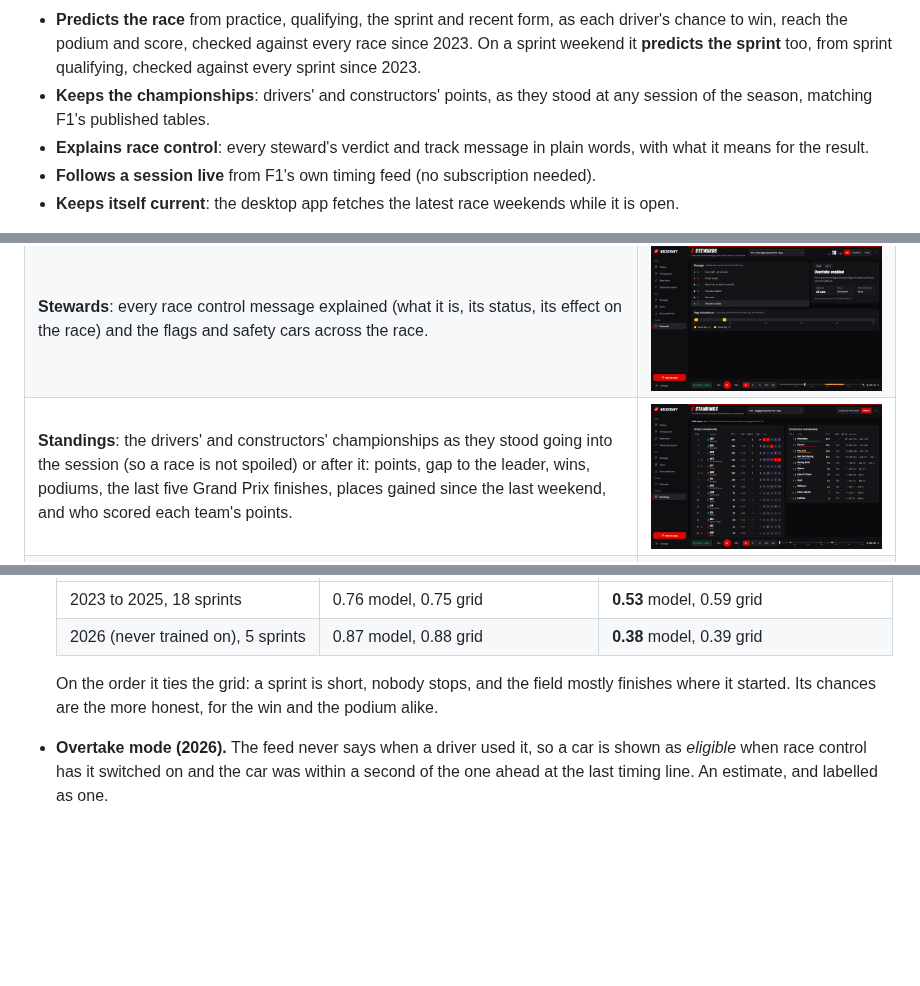
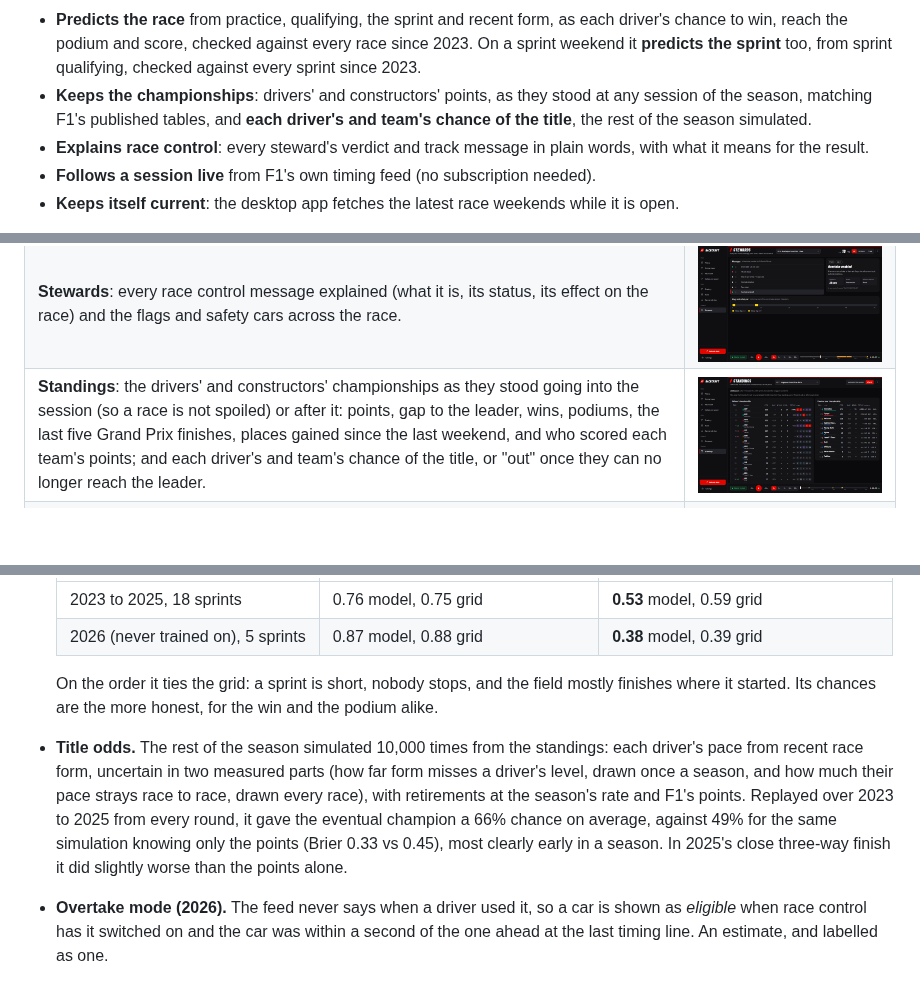
Before and after one commit to Adityavalaki/racecraft, a Markdown page: README.md, 3 parts joined by grey strips. GitHub-like rendering; pictures changed too: docs/screenshots/standings.png; blank space fills up the shorter version.

```diff
--- a/README.md
+++ b/README.md
@@ -51,7 +51,8 @@ It runs as a Windows desktop app, or as a local web app in any browser.
   every race since 2023. On a sprint weekend it **predicts the sprint** too,
   from sprint qualifying, checked against every sprint since 2023.
 - **Keeps the championships**: drivers' and constructors' points, as they stood
-  at any session of the season, matching F1's published tables.
+  at any session of the season, matching F1's published tables, and **each
+  driver's and team's chance of the title**, the rest of the season simulated.
 - **Explains race control**: every steward's verdict and track message in plain
   words, with what it means for the result.
 - **Follows a session live** from F1's own timing feed (no subscription needed).
@@ -80,7 +81,7 @@ on a second monitor.
 | **Tyres**: the wear curve per compound with every car placed on it, the race's own tyres as optional hindsight, and every car's sets through the weekend. | ![Tyres](docs/screenshots/tyres.png) |
 | **Race prediction**: the favourite, the podium chances, the full predicted order with each driver's likely range, and after the race the result beside it, scored against the grid. On a sprint weekend, switch between the Grand Prix and the sprint. | ![Race prediction](docs/screenshots/race-prediction.png) |
 | **Stewards**: every race control message explained (what it is, its status, its effect on the race) and the flags and safety cars across the race. | ![Stewards](docs/screenshots/stewards.png) |
-| **Standings**: the drivers' and constructors' championships as they stood going into the session (so a race is not spoiled) or after it: points, gap to the leader, wins, podiums, the last five Grand Prix finishes, places gained since the last weekend, and who scored each team's points. | ![Standings](docs/screenshots/standings.png) |
+| **Standings**: the drivers' and constructors' championships as they stood going into the session (so a race is not spoiled) or after it: points, gap to the leader, wins, podiums, the last five Grand Prix finishes, places gained since the last weekend, and who scored each team's points; and each driver's and team's chance of the title, or "out" once they can no longer reach the leader. | ![Standings](docs/screenshots/standings.png) |
 | **Settings**: units, row density, the header clock, the map's names and overtake rings, and refreshing the data. | ![Settings](docs/screenshots/settings.png) |
 
 ---
@@ -162,6 +163,15 @@ Each is described in full, with the measurements behind it, in
   On the order it ties the grid: a sprint is short, nobody stops, and the
   field mostly finishes where it started. Its chances are the more honest,
   for the win and the podium alike.
+- **Title odds.** The rest of the season simulated 10,000 times from the
+  standings: each driver's pace from recent race form, uncertain in two
+  measured parts (how far form misses a driver's level, drawn once a season,
+  and how much their pace strays race to race, drawn every race), with
+  retirements at the season's rate and F1's points. Replayed over 2023 to 2025
+  from every round, it gave the eventual champion a 66% chance on average,
+  against 49% for the same simulation knowing only the points (Brier 0.33 vs
+  0.45), most clearly early in a season. In 2025's close three-way finish it
+  did slightly worse than the points alone.
 - **Overtake mode (2026).** The feed never says when a driver used it, so a car
   is shown as *eligible* when race control has it switched on and the car was
   within a second of the one ahead at the last timing line. An estimate, and
```
Also changed, not shown: other parts of README.md (+2 -0 lines), docs/TECHNICAL.md (+56 -0 lines), 13 other files.
